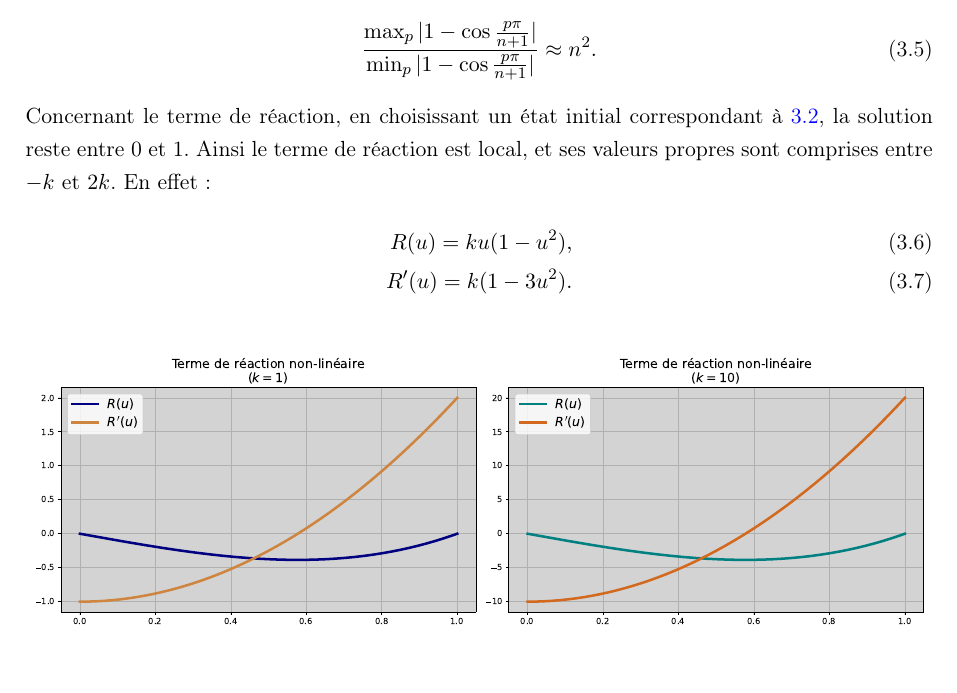
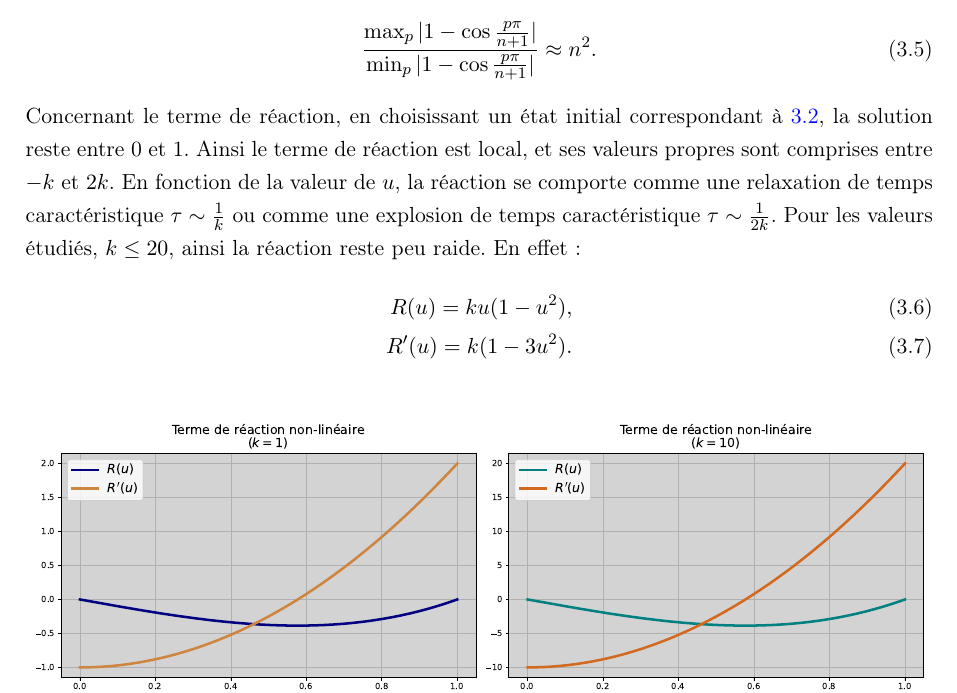
Before and after one commit to Ocelot-Pale/rapport_PFE, a LaTeX thesis (main.tex, which reads chapitres/4_contributions/1_contribution/1_nagumo.tex): part of page 24 of 29, cut so that both start at the same text, the shorter picture padded with empty space. Compiled offline with pdfLaTeX.

Commit message:
précision sur le role du coeff de réaction (notion d'explosion/relaxation)

```diff
--- a/chapitres/4_contributions/1_contribution/1_nagumo.tex
+++ b/chapitres/4_contributions/1_contribution/1_nagumo.tex
@@ -40,6 +40,8 @@ Et donc:
 \end{align}
 Concernant le terme de réaction, en choisissant un état initial correspondant à \ref{eq:sol_nagumo},
 la solution reste entre 0 et 1. Ainsi le terme de réaction est local, et ses valeurs propres sont comprises entre $-k$ et $2k$.
+En fonction de la valeur de $u$, la réaction se comporte comme une relaxation de temps caractéristique $\tau \sim \frac{1}{k}$ ou comme une explosion de temps
+caractéristique $\tau \sim \frac{1}{2k}$. Pour les valeurs étudiés, $k \leq 20$, ainsi la réaction reste peu raide.
 En effet:
 \begin{align}
     R(u) = ku(1-u^2),\\
```
